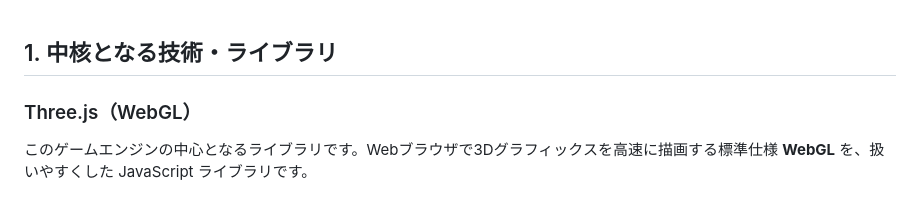
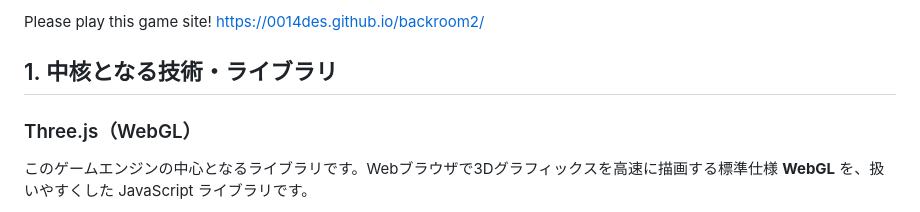
Before and after one commit to 0014des/backroom2, a Markdown page: README.md, the part around the change. Drawn GitHub-style.

Commit message:
Add game site link to README
Added a game site link to the README.

```diff
--- a/README.md
+++ b/README.md
@@ -1,3 +1,6 @@
+Please play this game site!
+https://0014des.github.io/backroom2/
+
 ## 1. 中核となる技術・ライブラリ
 
 ### Three.js（WebGL）
```
